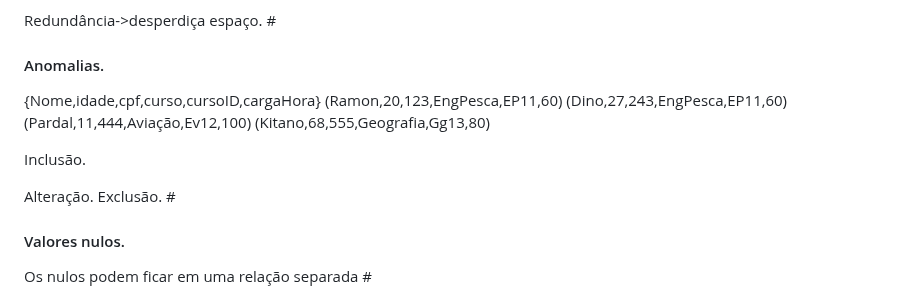
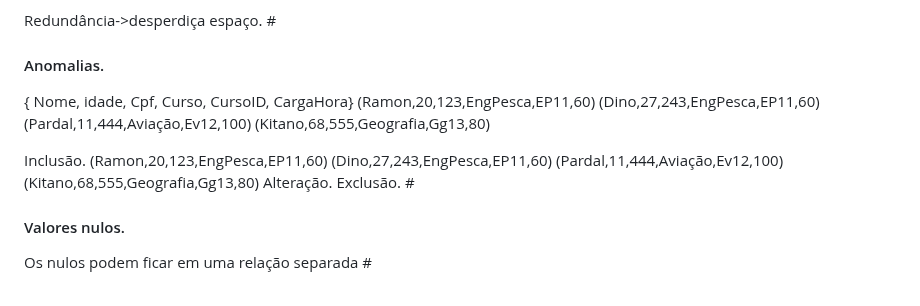
Before and after one commit to rafaeljosebraga/Git-Obsidian-Sync, a Markdown page: BDzada/Modelo Relacional.md, the part around the change. Drawn GitHub-style.

Commit message:
vault backup: 2024-07-23 19:35:32

```diff
--- a/BDzada/Modelo Relacional.md
+++ b/BDzada/Modelo Relacional.md
@@ -136,14 +136,18 @@ O famoso boca a boca , buscamos informações de outros que o fazem e colaboram
 		nike não parece fazer muito sentido para tupla
 Redundância->desperdiça espaço.
 #<h4>Anomalias.</h4>
-{Nome,idade,cpf,curso,cursoID,cargaHora}
+
+{ Nome, idade, Cpf, Curso, CursoID, CargaHora}
 (Ramon,20,123,EngPesca,EP11,60)
 (Dino,27,243,EngPesca,EP11,60)
 (Pardal,11,444,Aviação,Ev12,100)
 (Kitano,68,555,Geografia,Gg13,80)
 
 Inclusão.
-
+(Ramon,20,123,EngPesca,EP11,60)
+(Dino,27,243,EngPesca,EP11,60)
+(Pardal,11,444,Aviação,Ev12,100)
+(Kitano,68,555,Geografia,Gg13,80)
 Alteração.
 Exclusão.
 #<h4>Valores nulos.</h4>
```
